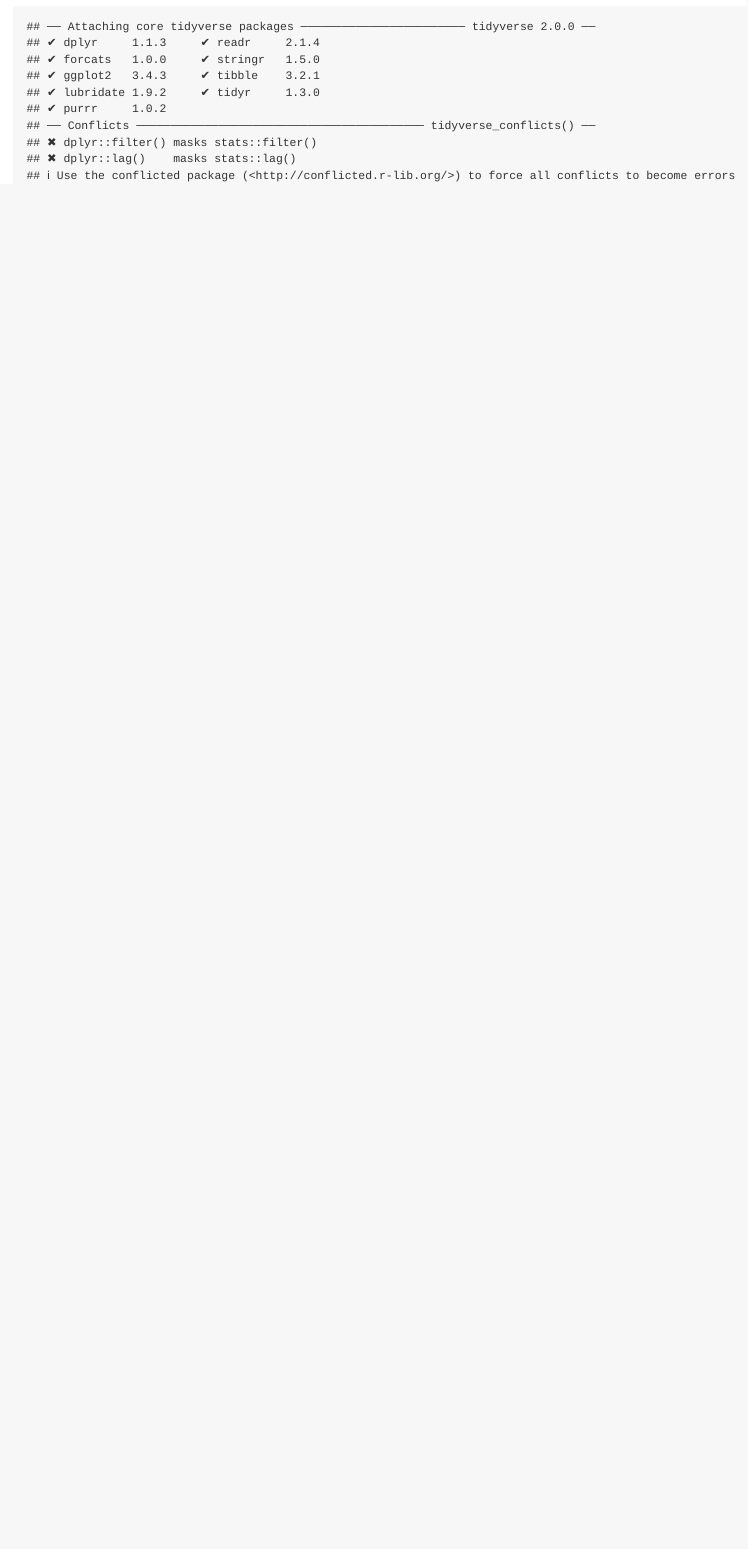
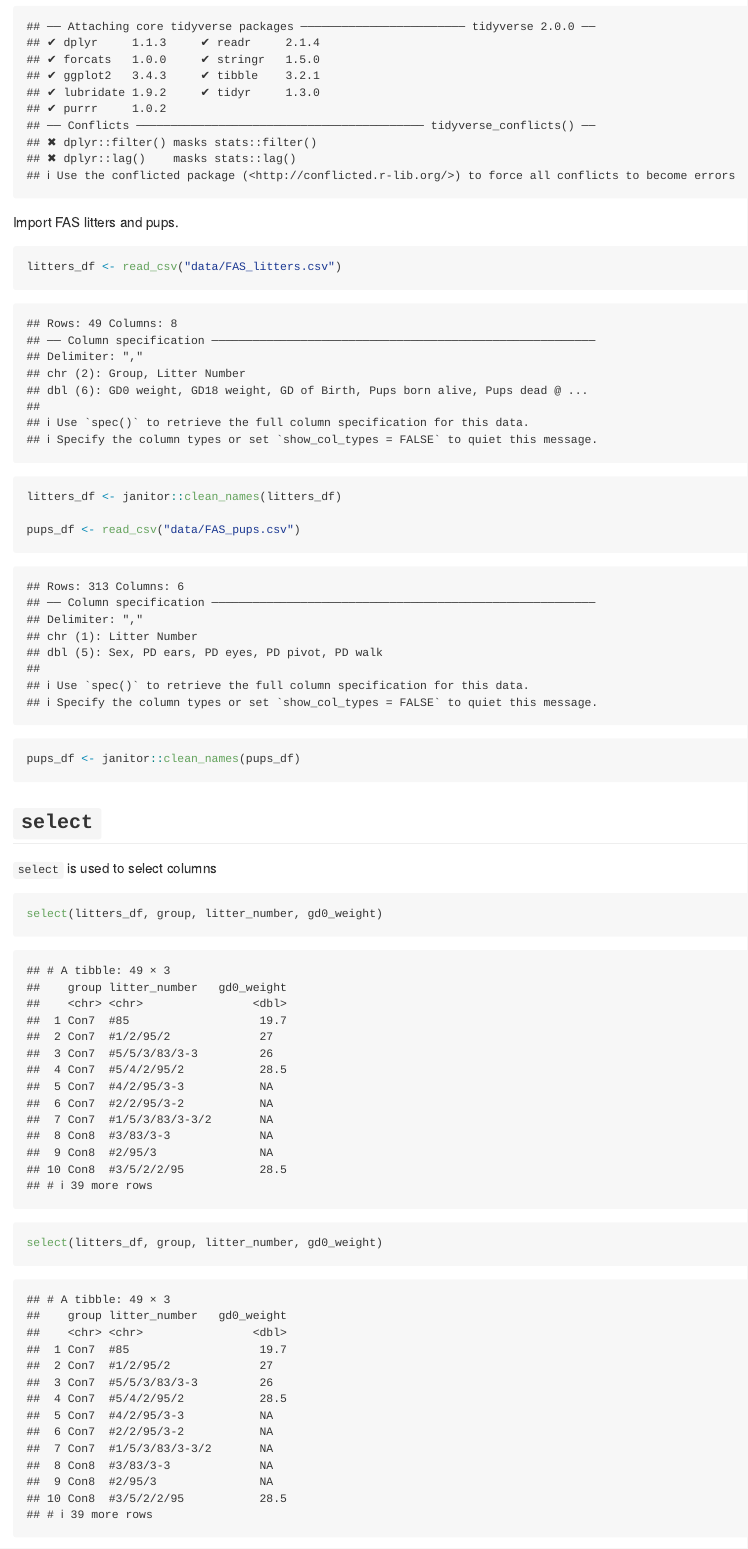
Before and after one commit to rujinlim/data_wrangling_i, an R Markdown document (data_manipulation.Rmd): the page in a window 1100 px wide, from 170 px down. The pictures show the output file data_manipulation.md that the author committed with the source, drawn offline in the style of GitHub; long lines of code are wrapped.

Commit message:
Import dataset and learn to use select()

````diff
--- a/data_manipulation.Rmd
+++ b/data_manipulation.Rmd
@@ -6,3 +6,22 @@
 ```{r}
 library(tidyverse)
 ```
+
+Import FAS litters and pups.
+
+```{r}
+litters_df <- read_csv("data/FAS_litters.csv")
+litters_df <- janitor::clean_names(litters_df)
+
+pups_df <- read_csv("data/FAS_pups.csv")
+pups_df <- janitor::clean_names(pups_df)
+```
+
+
+## `select`
+
+`select` is used to select columns
+```{r}
+select(litters_df, group, litter_number, gd0_weight)
+
+select(litters_df, group, litter_number, gd0_weight)
````
Also changed, not shown: data_manipulation.md, data_manipulation.Rmd (14 more changed lines).
